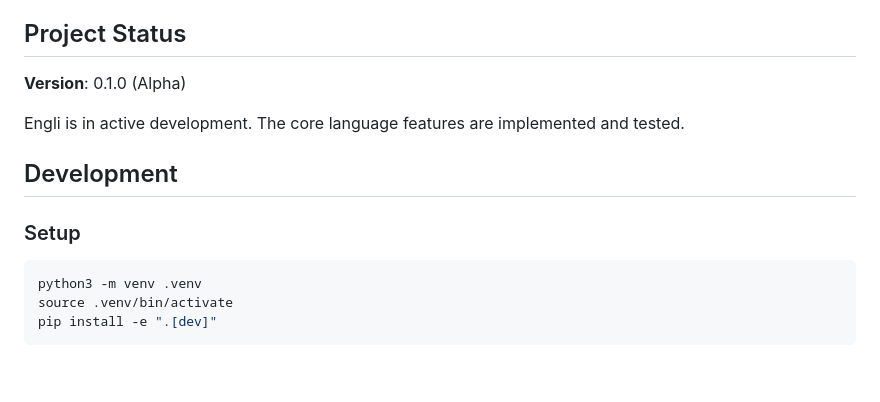
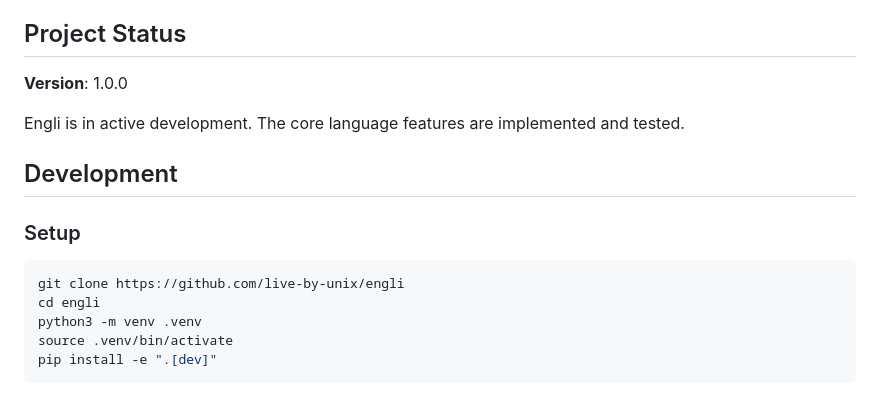
Before and after one commit to live-by-unix/engli, a Markdown page: README.md, the part around the change. GitHub-like rendering; blank space fills up the shorter version.

Commit message:
Bump project version to 1.0.0
Updated project version from 0.1.0 to 1.0.0 in README.

````diff
--- a/README.md
+++ b/README.md
@@ -142,7 +142,7 @@ Engli follows a traditional interpreter architecture:
 
 ## Project Status
 
-**Version**: 0.1.0 (Alpha)
+**Version**: 1.0.0
 
 Engli is in active development. The core language features are implemented and tested.
 
@@ -151,6 +151,8 @@ Engli is in active development. The core language features are implemented and t
 ### Setup
 
 ```bash
+git clone https://github.com/live-by-unix/engli
+cd engli
 python3 -m venv .venv
 source .venv/bin/activate
 pip install -e ".[dev]"
````
